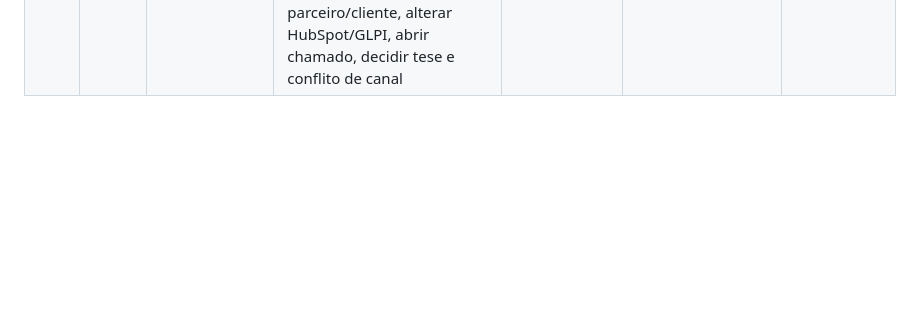
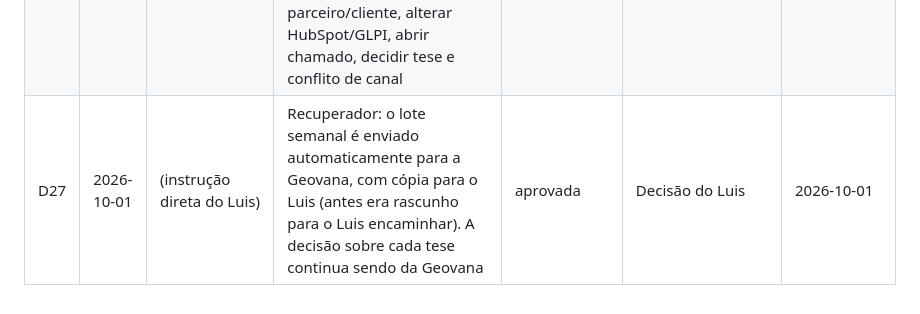
Before and after one commit to luismelo-lab/agentes-partners, a Markdown page: conselho/decisoes.md, the part around the change. Rendered like a GitHub page; blank space fills up the shorter version.

Commit message:
D27: lote do Recuperador enviado automaticamente à Geovana
Co-Authored-By: Claude Opus 5.5 <noreply@anthropic.com>

```diff
--- a/conselho/decisoes.md
+++ b/conselho/decisoes.md
@@ -33,3 +33,4 @@
 | D24 | 2026-09-30 | (instrução direta do Luis) | Central de Agentes por e-mail: o time pede com [AGENTES] no assunto, no modelo de pedido; os agentes executam e respondem por e-mail interno sem rascunho; a pessoa aprova respondendo Aprovado, Não aprovado ou Nova análise. Os agentes não enviam nada a parceiros/clientes nem alteram sistemas. Substitui o chatbot de pedidos do portal | aprovada | Decisão do Luis | 2026-09-30 |
 | D25 | 2026-10-01 | (instrução direta do Luis) | Demandas do WhatsApp: o agente separa o que resolve sozinho do que precisa de outra área e, para estas, propõe chamado no GLPI (Jurídico, Técnico, Contratos, Pós-venda, Marketing, Financeiro, TI), com o que o parceiro pede, o que já foi levantado e o que falta; o chamado só é aberto depois de aprovado no painel (mesmo com o GLPI integrado), com o usuário de quem atendeu | aprovada | Decisão do Luis; retorno dos pedidos do painel por e-mail completo ao solicitante | 2026-10-01 |
 | D26 | 2026-10-01 | (instrução direta do Luis) | Operação contínua: sentinelas sem IA (HubSpot, WhatsApp, Central, chamados, rotinas) geram eventos; fluxos entre agentes rodam sem aprovação (Revisor nos negócios que entram em apresentação, rascunho de cobrança auditado pela Qualidade, cadastro da Receita ao lado do CRM incompleto, supervisor de prazos e aprovações); plano do dia por pessoa às 7h30 e aviso de urgentes às 13h30 por e-mail interno. Continua com pessoa: falar com parceiro/cliente, alterar HubSpot/GLPI, abrir chamado, decidir tese e conflito de canal | aprovada | Decisão do Luis | 2026-10-01 |
+| D27 | 2026-10-01 | (instrução direta do Luis) | Recuperador: o lote semanal é enviado automaticamente para a Geovana, com cópia para o Luis (antes era rascunho para o Luis encaminhar). A decisão sobre cada tese continua sendo da Geovana | aprovada | Decisão do Luis | 2026-10-01 |
```
Also changed, not shown: ESTADO.md (+1 -1 lines).
